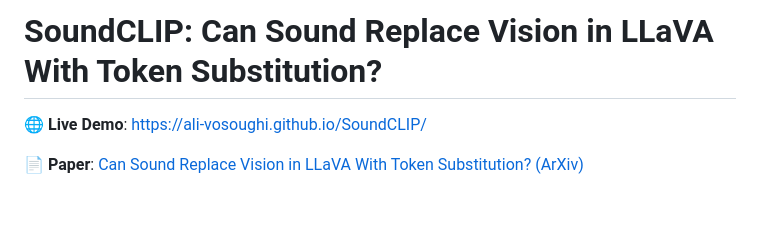
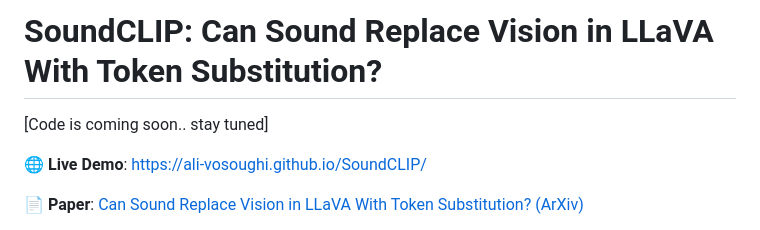
Before and after one commit to ali-vosoughi/SoundCLIP, a Markdown page: README.md, the part around the change. Drawn GitHub-style; blank space fills up the shorter version.

```diff
--- a/README.md
+++ b/README.md
@@ -1,4 +1,6 @@
 # SoundCLIP: Can Sound Replace Vision in LLaVA With Token Substitution?
+
+[Code is coming soon.. stay tuned]
 
 🌐 **Live Demo**: [https://ali-vosoughi.github.io/SoundCLIP/](https://ali-vosoughi.github.io/SoundCLIP/)
 
```
